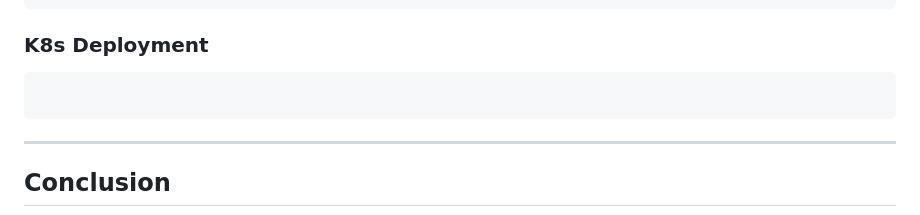
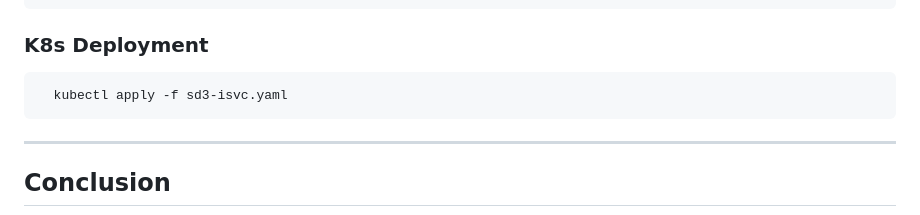
Before and after one commit to Nageswar-Sahoo/EMLO4_HYDRA, a Markdown page: kubeserve/README.md, the part around the change. GitHub-like rendering.

````diff
--- a/kubeserve/README.md
+++ b/kubeserve/README.md
@@ -144,7 +144,7 @@ kubectl apply -f sd3-isvc.yaml
 ```
 ### **K8s Deployment**
 ```bash
-
+  kubectl apply -f sd3-isvc.yaml
 ```
 ---
 
````
